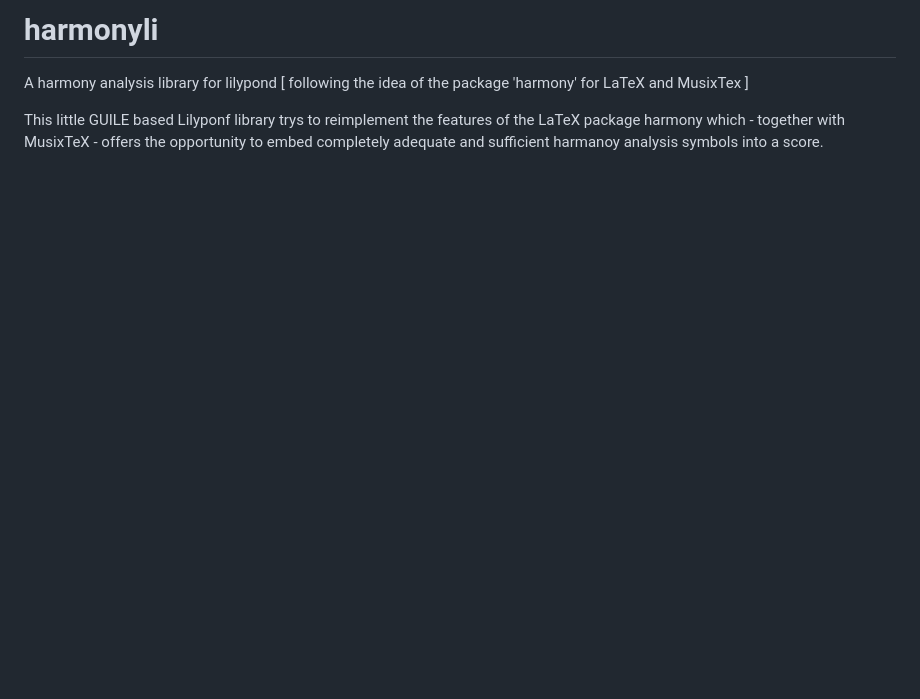
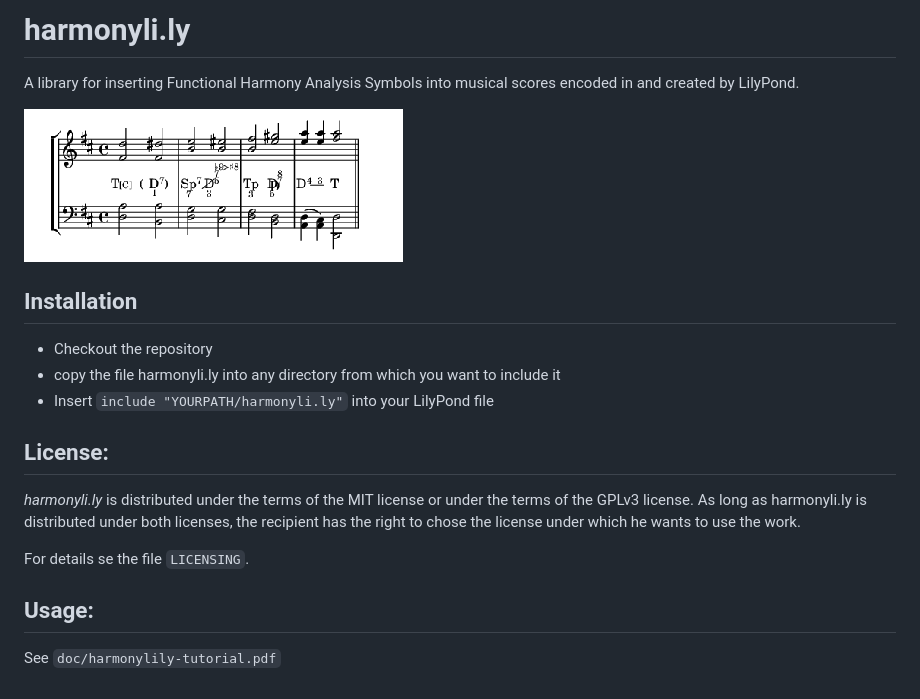
Before and after one commit to kreincke/harmonyli.ly, a Markdown page: README.md, the part around the change. GitHub-like rendering; pictures changed too: img/cadenca-by-harmonylily.png (added); blank space fills up the shorter version.

Commit message:
2019-11-08: docu updated

```diff
--- a/README.md
+++ b/README.md
@@ -1,6 +1,24 @@
-# harmonyli
-A harmony analysis library for lilypond [ following the idea of the package 'harmony' for LaTeX and MusixTex ]
+# harmonyli.ly
 
-This little GUILE based Lilyponf library trys to reimplement the features of the LaTeX
-package harmony which - together with MusixTeX - offers the opportunity to embed completely adequate
-and sufficient harmanoy analysis symbols into a score.
+A library for inserting Functional Harmony Analysis Symbols into musical scores
+encoded in and created by LilyPond.
+
+![ALT](img/cadenca-by-harmonylily.png "harmonyli.ly example cadenca")
+
+## Installation
+* Checkout the repository
+* copy the file harmonyli.ly into any directory from which you want to include it
+* Insert `include "YOURPATH/harmonyli.ly"` into your LilyPond file
+
+## License:
+
+_harmonyli.ly_ is distributed under the terms of the MIT license or under
+the terms of the GPLv3 license. As long as harmonyli.ly is distributed under
+both licenses, the recipient has the right to chose the license under which he
+wants to use the work.
+
+For details se the file `LICENSING`.
+
+## Usage:
+
+See `doc/harmonylily-tutorial.pdf`
```
Also changed, not shown: img/cadenca-by-musixtex-harmony.png (renamed from img/cadenca2-by-musixtex-harmony.png), img/cadenca2-by-lilypond-harmonyli.png (deleted).
